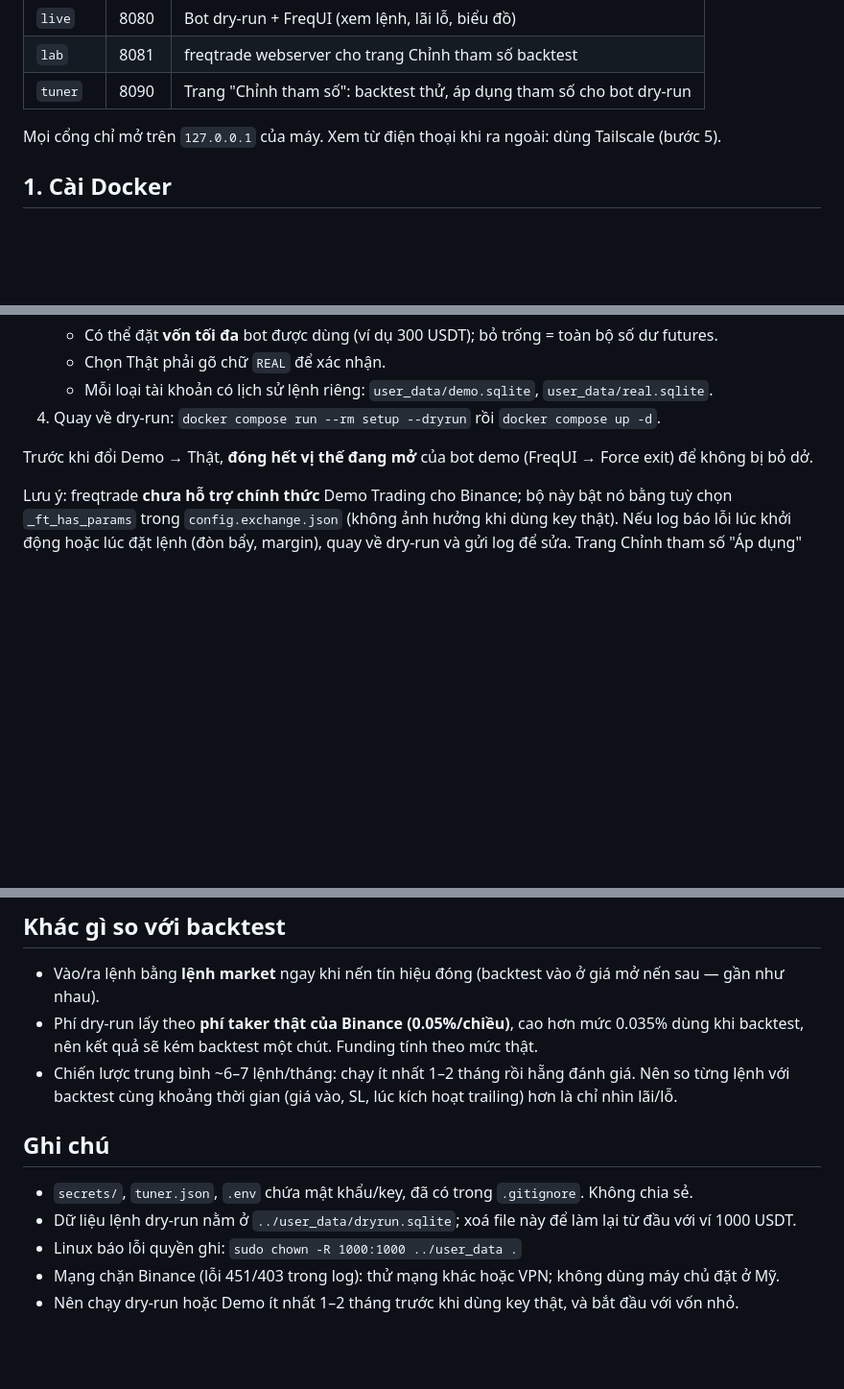
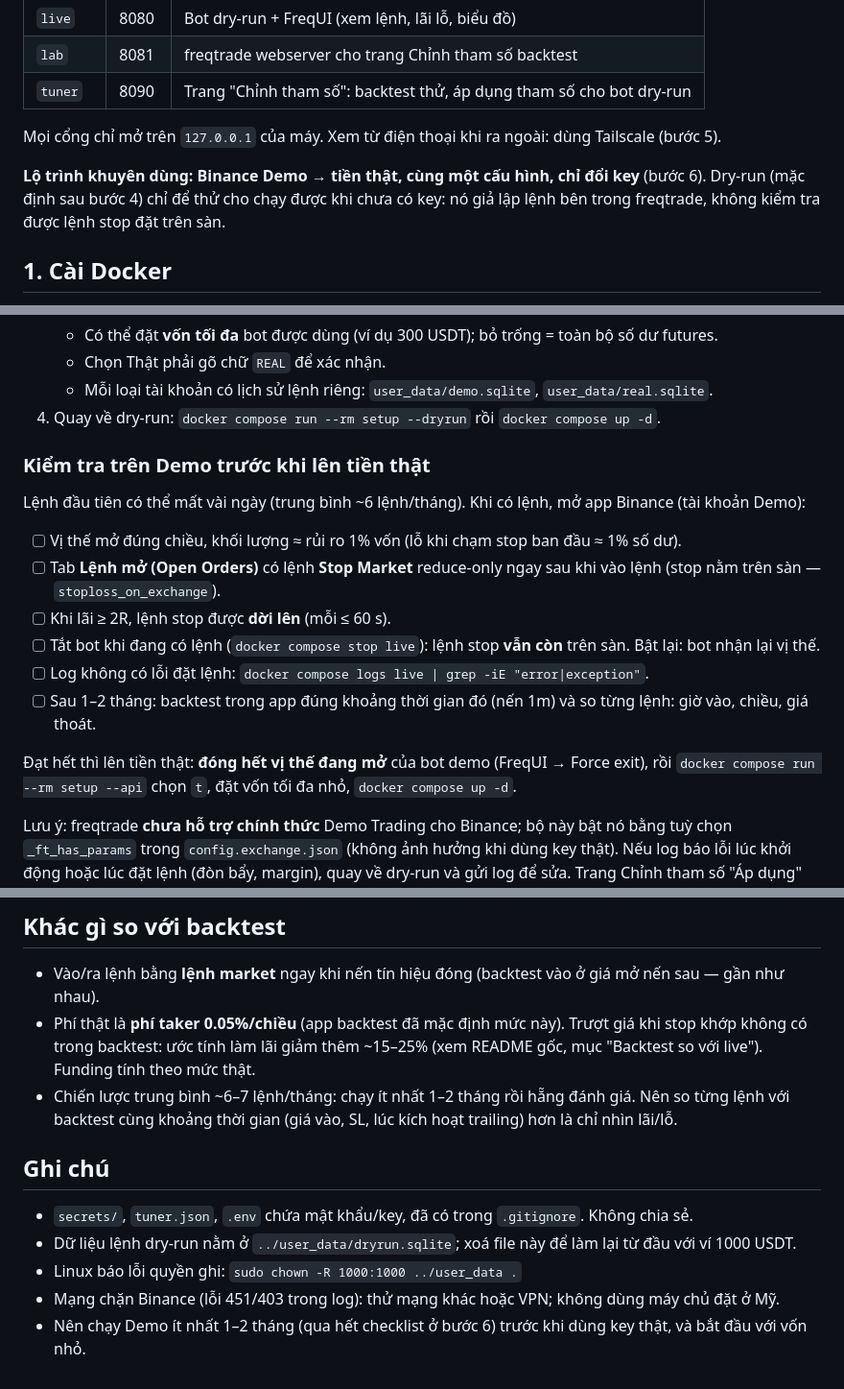
Before and after one commit to fiaboo1628-pixel/btc-backtest-app, a Markdown page: bot/deploy/README.md, 3 parts joined by grey strips. Shown at 96% size. GitHub-like rendering; blank space fills up the shorter version.

Commit message:
Docs: Binance Demo is the main path to live, with a checklist
- deploy README: recommend Demo -> real on the same config; dry-run only for
  trying the setup without keys
- checklist to pass on Demo before switching keys: stop order on the exchange,
  trailing moves it, stop survives a bot restart, no order errors, trades match
  an app backtest of the same period
- fee note updated (taker 0.05%, app default) plus the slippage estimate

Co-Authored-By: Claude Opus 5.5 <noreply@anthropic.com>
Claude-Session: https://claude.ai/code/session_017BYfVFwVakGvDf8zqnBfVW

```diff
--- a/bot/deploy/README.md
+++ b/bot/deploy/README.md
@@ -10,6 +10,10 @@ Gồm 3 phần, chạy bằng Docker (Windows, Mac, Linux đều được):
 | `tuner` | 8090 | Trang "Chỉnh tham số": backtest thử, áp dụng tham số cho bot dry-run |
 
 Mọi cổng chỉ mở trên `127.0.0.1` của máy. Xem từ điện thoại khi ra ngoài: dùng Tailscale (bước 5).
+
+**Lộ trình khuyên dùng: Binance Demo → tiền thật, cùng một cấu hình, chỉ đổi key** (bước 6).
+Dry-run (mặc định sau bước 4) chỉ để thử cho chạy được khi chưa có key: nó giả lập lệnh bên trong freqtrade,
+không kiểm tra được lệnh stop đặt trên sàn.
 
 ## 1. Cài Docker
 - Windows / Mac: cài **Docker Desktop**, mở lên một lần. Trên Windows, dùng PowerShell cho các lệnh dưới.
@@ -73,7 +77,18 @@ cho quen, khi muốn lên tiền thật chỉ cần nhập lại key thật.
    - Mỗi loại tài khoản có lịch sử lệnh riêng: `user_data/demo.sqlite`, `user_data/real.sqlite`.
 4. Quay về dry-run: `docker compose run --rm setup --dryrun` rồi `docker compose up -d`.
 
-Trước khi đổi Demo → Thật, **đóng hết vị thế đang mở** của bot demo (FreqUI → Force exit) để không bị bỏ dở.
+### Kiểm tra trên Demo trước khi lên tiền thật
+Lệnh đầu tiên có thể mất vài ngày (trung bình ~6 lệnh/tháng). Khi có lệnh, mở app Binance (tài khoản Demo):
+- [ ] Vị thế mở đúng chiều, khối lượng ≈ rủi ro 1% vốn (lỗ khi chạm stop ban đầu ≈ 1% số dư).
+- [ ] Tab **Lệnh mở (Open Orders)** có lệnh **Stop Market** reduce-only ngay sau khi vào lệnh
+      (stop nằm trên sàn — `stoploss_on_exchange`).
+- [ ] Khi lãi ≥ 2R, lệnh stop được **dời lên** (mỗi ≤ 60 s).
+- [ ] Tắt bot khi đang có lệnh (`docker compose stop live`): lệnh stop **vẫn còn** trên sàn. Bật lại: bot nhận lại vị thế.
+- [ ] Log không có lỗi đặt lệnh: `docker compose logs live | grep -iE "error|exception"`.
+- [ ] Sau 1–2 tháng: backtest trong app đúng khoảng thời gian đó (nến 1m) và so từng lệnh: giờ vào, chiều, giá thoát.
+
+Đạt hết thì lên tiền thật: **đóng hết vị thế đang mở** của bot demo (FreqUI → Force exit), rồi
+`docker compose run --rm setup --api` chọn `t`, đặt vốn tối đa nhỏ, `docker compose up -d`.
 
 Lưu ý: freqtrade **chưa hỗ trợ chính thức** Demo Trading cho Binance; bộ này bật nó bằng tuỳ chọn
 `_ft_has_params` trong `config.exchange.json` (không ảnh hưởng khi dùng key thật). Nếu log báo lỗi lúc khởi
@@ -110,8 +125,8 @@ git pull && docker compose pull && docker compose up -d   # cập nhật code +
 
 ## Khác gì so với backtest
 - Vào/ra lệnh bằng **lệnh market** ngay khi nến tín hiệu đóng (backtest vào ở giá mở nến sau — gần như nhau).
-- Phí dry-run lấy theo **phí taker thật của Binance (0.05%/chiều)**, cao hơn mức 0.035% dùng khi backtest,
-  nên kết quả sẽ kém backtest một chút. Funding tính theo mức thật.
+- Phí thật là **phí taker 0.05%/chiều** (app backtest đã mặc định mức này). Trượt giá khi stop khớp không có trong
+  backtest: ước tính làm lãi giảm thêm ~15–25% (xem README gốc, mục "Backtest so với live"). Funding tính theo mức thật.
 - Chiến lược trung bình ~6–7 lệnh/tháng: chạy ít nhất 1–2 tháng rồi hẵng đánh giá. Nên so từng lệnh với
   backtest cùng khoảng thời gian (giá vào, SL, lúc kích hoạt trailing) hơn là chỉ nhìn lãi/lỗ.
 
@@ -120,4 +135,4 @@ git pull && docker compose pull && docker compose up -d   # cập nhật code +
 - Dữ liệu lệnh dry-run nằm ở `../user_data/dryrun.sqlite`; xoá file này để làm lại từ đầu với ví 1000 USDT.
 - Linux báo lỗi quyền ghi: `sudo chown -R 1000:1000 ../user_data .`
 - Mạng chặn Binance (lỗi 451/403 trong log): thử mạng khác hoặc VPN; không dùng máy chủ đặt ở Mỹ.
-- Nên chạy dry-run hoặc Demo ít nhất 1–2 tháng trước khi dùng key thật, và bắt đầu với vốn nhỏ.
+- Nên chạy Demo ít nhất 1–2 tháng (qua hết checklist ở bước 6) trước khi dùng key thật, và bắt đầu với vốn nhỏ.
```
Also changed, not shown: README.md (+2 -1 lines).
